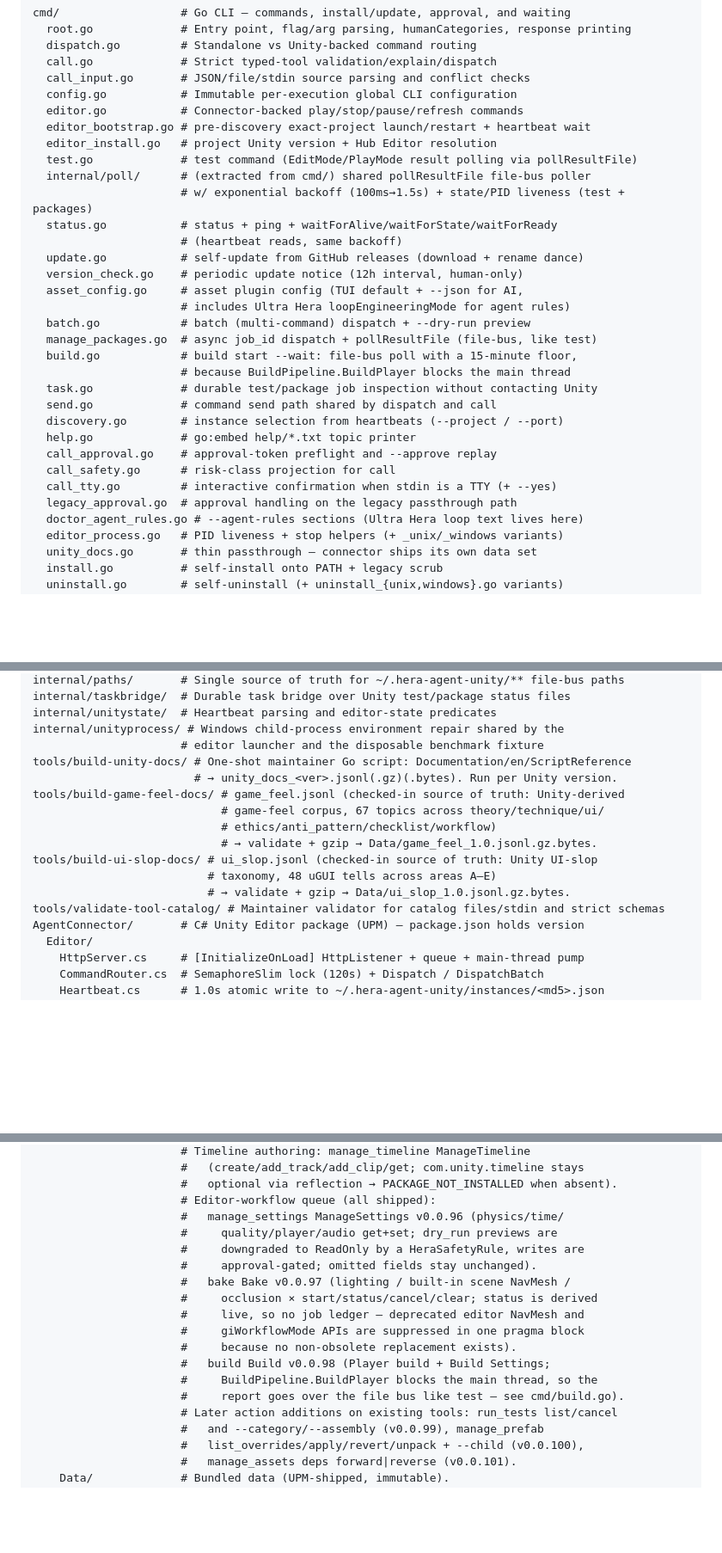
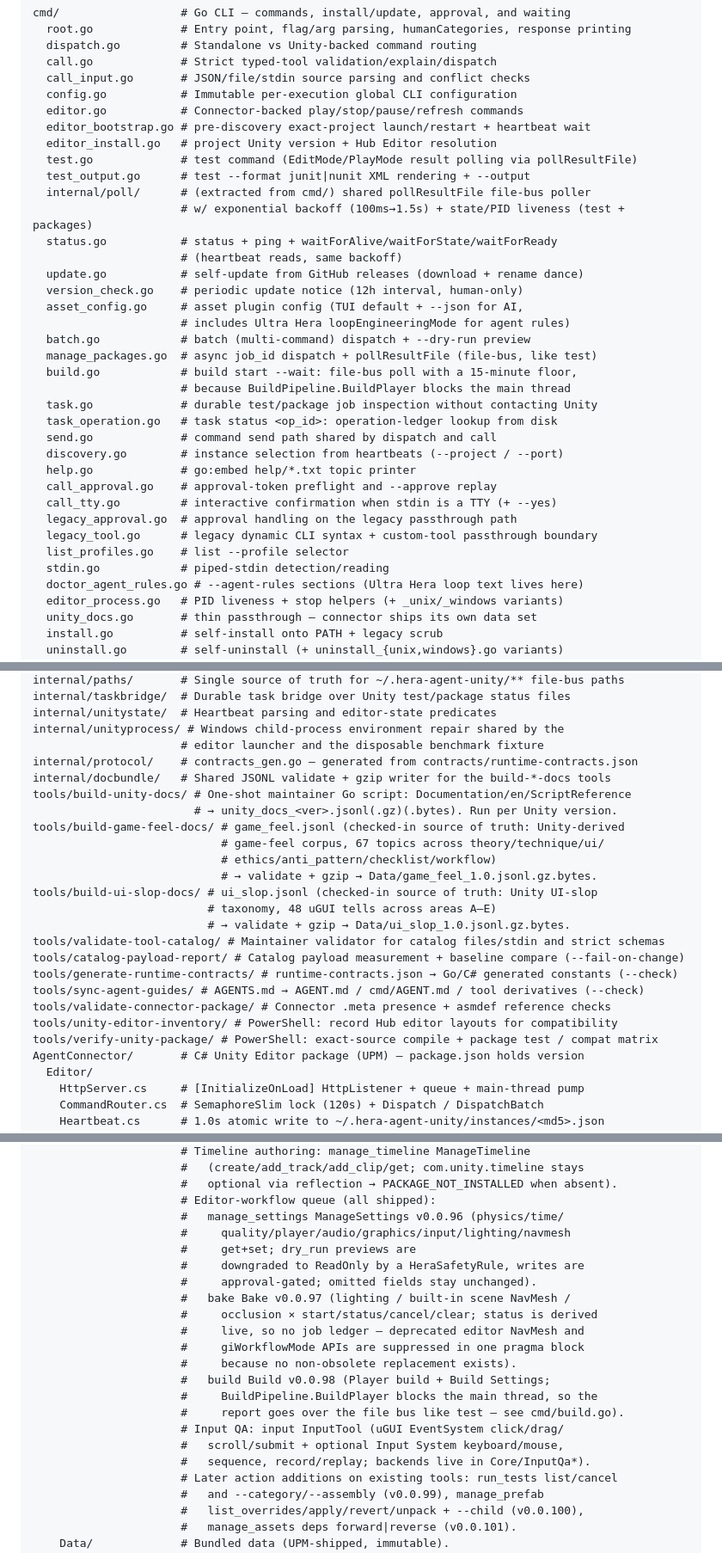
Before and after one commit to NotNull92/hera-agent-unity, a Markdown page: CLAUDE.md, 3 parts joined by grey strips. Shown at 86% size. GitHub-like rendering; blank space fills up the shorter version.

Commit message:
docs(claude-md): sync structure tree with current code
Co-Authored-By: Claude Opus 5.5 <noreply@anthropic.com>

```diff
--- a/CLAUDE.md
+++ b/CLAUDE.md
@@ -89,6 +89,7 @@ cmd/                  # Go CLI — commands, install/update, approval, and waiti
   editor_bootstrap.go # pre-discovery exact-project launch/restart + heartbeat wait
   editor_install.go   # project Unity version + Hub Editor resolution
   test.go             # test command (EditMode/PlayMode result polling via pollResultFile)
+  test_output.go      # test --format junit|nunit XML rendering + --output
   internal/poll/      # (extracted from cmd/) shared pollResultFile file-bus poller
                       # w/ exponential backoff (100ms→1.5s) + state/PID liveness (test + packages)
   status.go           # status + ping + waitForAlive/waitForState/waitForReady
@@ -102,13 +103,16 @@ cmd/                  # Go CLI — commands, install/update, approval, and waiti
   build.go            # build start --wait: file-bus poll with a 15-minute floor,
                       # because BuildPipeline.BuildPlayer blocks the main thread
   task.go             # durable test/package job inspection without contacting Unity
+  task_operation.go   # task status <op_id>: operation-ledger lookup from disk
   send.go             # command send path shared by dispatch and call
   discovery.go        # instance selection from heartbeats (--project / --port)
   help.go             # go:embed help/*.txt topic printer
   call_approval.go    # approval-token preflight and --approve replay
-  call_safety.go      # risk-class projection for call
   call_tty.go         # interactive confirmation when stdin is a TTY (+ --yes)
   legacy_approval.go  # approval handling on the legacy passthrough path
+  legacy_tool.go      # legacy dynamic CLI syntax + custom-tool passthrough boundary
+  list_profiles.go    # list --profile selector
+  stdin.go            # piped-stdin detection/reading
   doctor_agent_rules.go # --agent-rules sections (Ultra Hera loop text lives here)
   editor_process.go   # PID liveness + stop helpers (+ _unix/_windows variants)
   unity_docs.go       # thin passthrough — connector ships its own data set
@@ -133,6 +137,8 @@ internal/taskbridge/  # Durable task bridge over Unity test/package status files
 internal/unitystate/  # Heartbeat parsing and editor-state predicates
 internal/unityprocess/ # Windows child-process environment repair shared by the
                       # editor launcher and the disposable benchmark fixture
+internal/protocol/    # contracts_gen.go — generated from contracts/runtime-contracts.json
+internal/docbundle/   # Shared JSONL validate + gzip writer for the build-*-docs tools
 tools/build-unity-docs/ # One-shot maintainer Go script: Documentation/en/ScriptReference
                         # → unity_docs_<ver>.jsonl(.gz)(.bytes). Run per Unity version.
 tools/build-game-feel-docs/ # game_feel.jsonl (checked-in source of truth: Unity-derived
@@ -143,6 +149,12 @@ tools/build-ui-slop-docs/ # ui_slop.jsonl (checked-in source of truth: Unity UI-
                           # taxonomy, 48 uGUI tells across areas A–E)
                           # → validate + gzip → Data/ui_slop_1.0.jsonl.gz.bytes.
 tools/validate-tool-catalog/ # Maintainer validator for catalog files/stdin and strict schemas
+tools/catalog-payload-report/ # Catalog payload measurement + baseline compare (--fail-on-change)
+tools/generate-runtime-contracts/ # runtime-contracts.json → Go/C# generated constants (--check)
+tools/sync-agent-guides/ # AGENTS.md → AGENT.md / cmd/AGENT.md / tool derivatives (--check)
+tools/validate-connector-package/ # Connector .meta presence + asmdef reference checks
+tools/unity-editor-inventory/ # PowerShell: record Hub editor layouts for compatibility
+tools/verify-unity-package/ # PowerShell: exact-source compile + package test / compat matrix
 AgentConnector/       # C# Unity Editor package (UPM) — package.json holds version
   Editor/
     HttpServer.cs     # [InitializeOnLoad] HttpListener + queue + main-thread pump
@@ -237,7 +253,8 @@ AgentConnector/       # C# Unity Editor package (UPM) — package.json holds ver
                       #   optional via reflection → PACKAGE_NOT_INSTALLED when absent).
                       # Editor-workflow queue (all shipped):
                       #   manage_settings ManageSettings v0.0.96 (physics/time/
-                      #     quality/player/audio get+set; dry_run previews are
+                      #     quality/player/audio/graphics/input/lighting/navmesh
+                      #     get+set; dry_run previews are
                       #     downgraded to ReadOnly by a HeraSafetyRule, writes are
                       #     approval-gated; omitted fields stay unchanged).
                       #   bake Bake v0.0.97 (lighting / built-in scene NavMesh /
@@ -248,6 +265,9 @@ AgentConnector/       # C# Unity Editor package (UPM) — package.json holds ver
                       #   build Build v0.0.98 (Player build + Build Settings;
                       #     BuildPipeline.BuildPlayer blocks the main thread, so the
                       #     report goes over the file bus like test — see cmd/build.go).
+                      # Input QA: input InputTool (uGUI EventSystem click/drag/
+                      #   scroll/submit + optional Input System keyboard/mouse,
+                      #   sequence, record/replay; backends live in Core/InputQa*).
                       # Later action additions on existing tools: run_tests list/cancel
                       #   and --category/--assembly (v0.0.99), manage_prefab
                       #   list_overrides/apply/revert/unpack + --child (v0.0.100),
```
Also changed, not shown: other parts of CLAUDE.md (+6 -2 lines).
